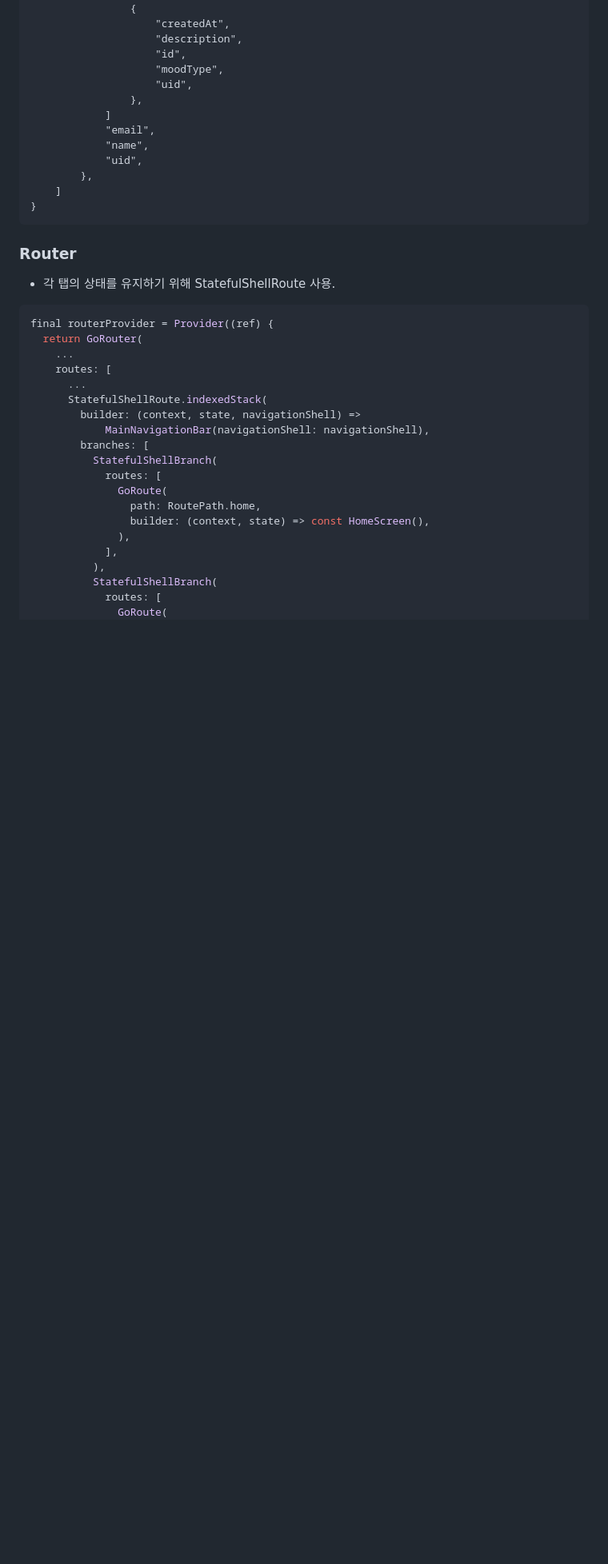
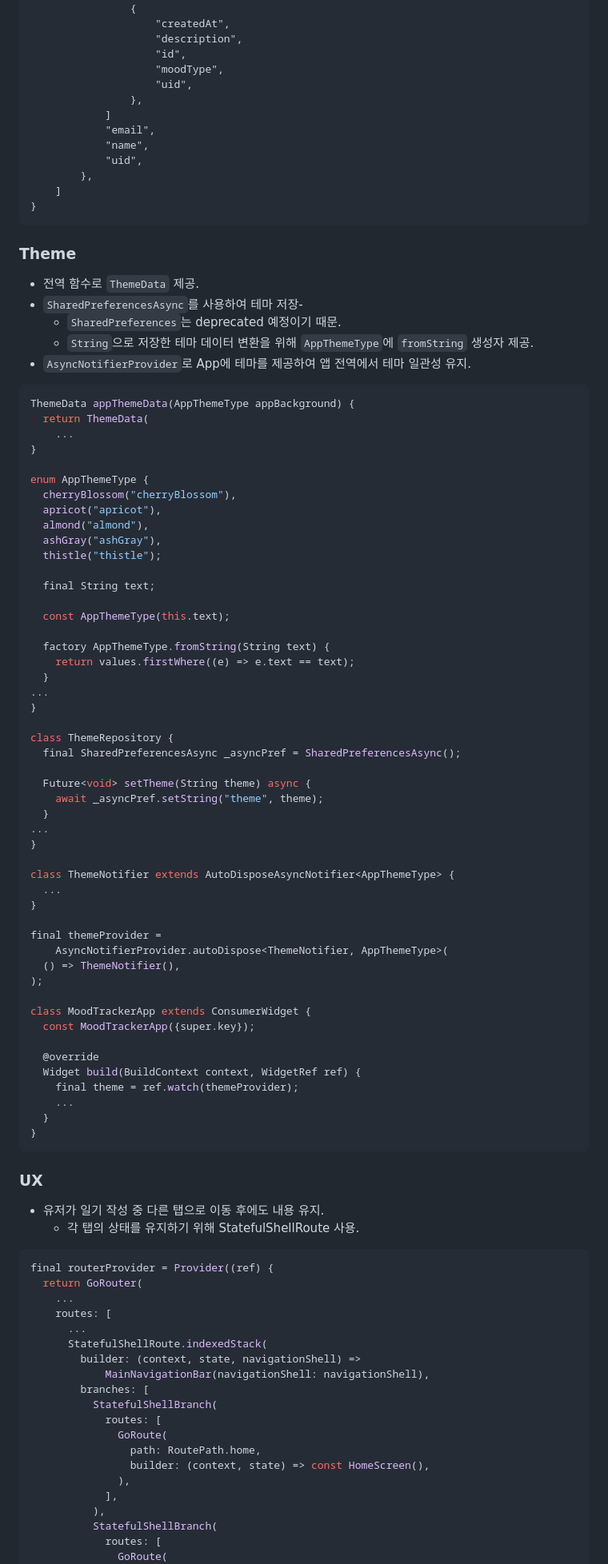
Before and after one commit to hojun-jo/moodtracker, a Markdown page: README.md, the part around the change printed below. Shown: that part at 80% size. GitHub-like rendering; blank space fills up the shorter version.

````diff
--- a/README.md
+++ b/README.md
@@ -54,9 +54,68 @@
 }
 ```
 
+### Theme
+- 전역 함수로 `ThemeData` 제공.
+- `SharedPreferencesAsync`를 사용하여 테마 저장-
+  - `SharedPreferences`는 deprecated 예정이기 때문.
+  - `String`으로 저장한 테마 데이터 변환을 위해 `AppThemeType`에 `fromString` 생성자 제공.
+- `AsyncNotifierProvider`로 App에 테마를 제공하여 앱 전역에서 테마 일관성 유지.
 
-### Router
-- 각 탭의 상태를 유지하기 위해 StatefulShellRoute 사용.
+```dart
+ThemeData appThemeData(AppThemeType appBackground) {
+  return ThemeData(
+    ...
+}
+
+enum AppThemeType {
+  cherryBlossom("cherryBlossom"),
+  apricot("apricot"),
+  almond("almond"),
+  ashGray("ashGray"),
+  thistle("thistle");
+
+  final String text;
+
+  const AppThemeType(this.text);
+
+  factory AppThemeType.fromString(String text) {
+    return values.firstWhere((e) => e.text == text);
+  }
+...
+}
+
+class ThemeRepository {
+  final SharedPreferencesAsync _asyncPref = SharedPreferencesAsync();
+
+  Future<void> setTheme(String theme) async {
+    await _asyncPref.setString("theme", theme);
+  }
+...
+}
+
+class ThemeNotifier extends AutoDisposeAsyncNotifier<AppThemeType> {
+  ...
+}
+
+final themeProvider =
+    AsyncNotifierProvider.autoDispose<ThemeNotifier, AppThemeType>(
+  () => ThemeNotifier(),
+);
+
+class MoodTrackerApp extends ConsumerWidget {
+  const MoodTrackerApp({super.key});
+
+  @override
+  Widget build(BuildContext context, WidgetRef ref) {
+    final theme = ref.watch(themeProvider);
+    ...
+  }
+}
+```
+
+### UX
+- 유저가 일기 작성 중 다른 탭으로 이동 후에도 내용 유지.
+  - 각 탭의 상태를 유지하기 위해 StatefulShellRoute 사용.
 
 ```dart
 final routerProvider = Provider((ref) {
````
Also changed, not shown: other parts of README.md (+0 -102 lines).
